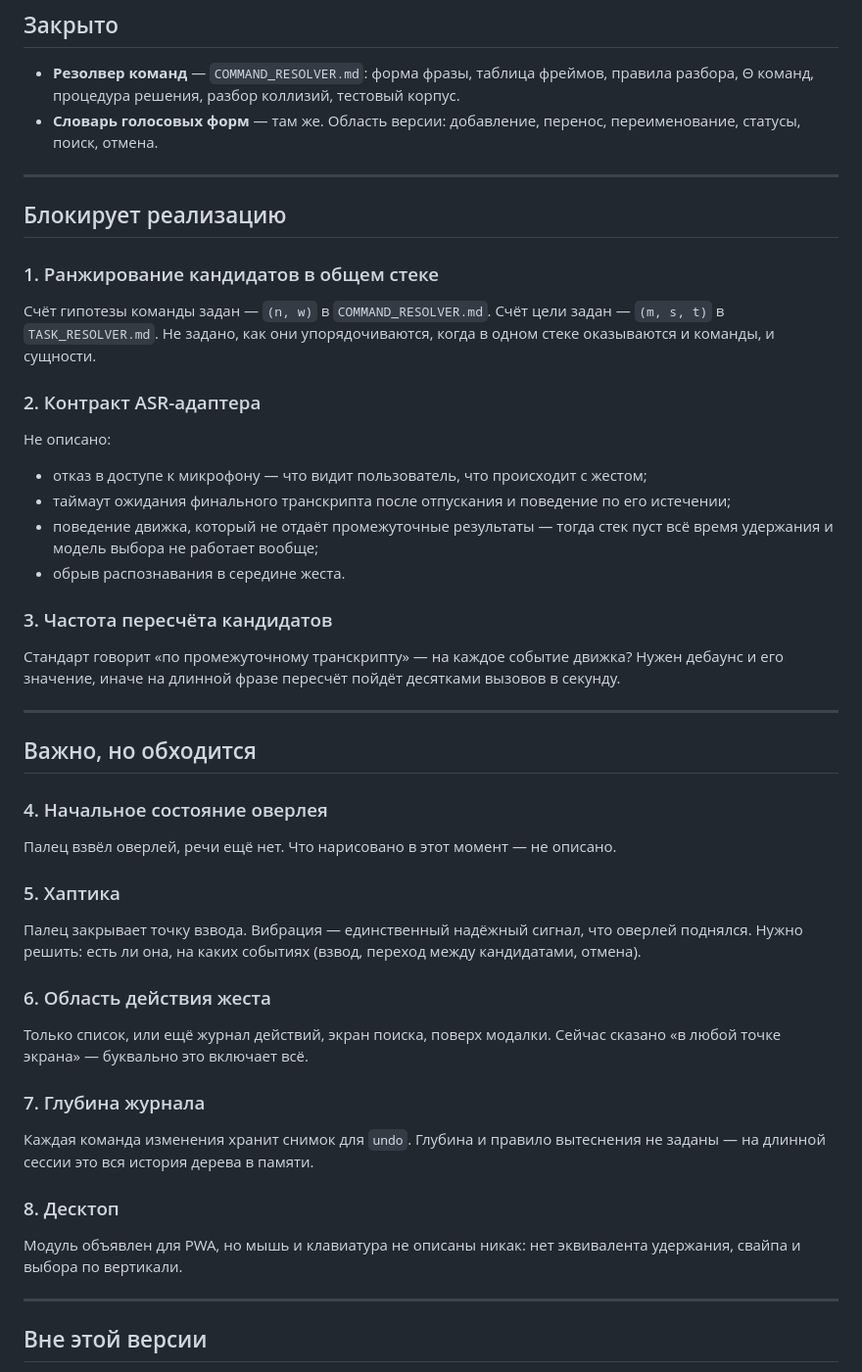
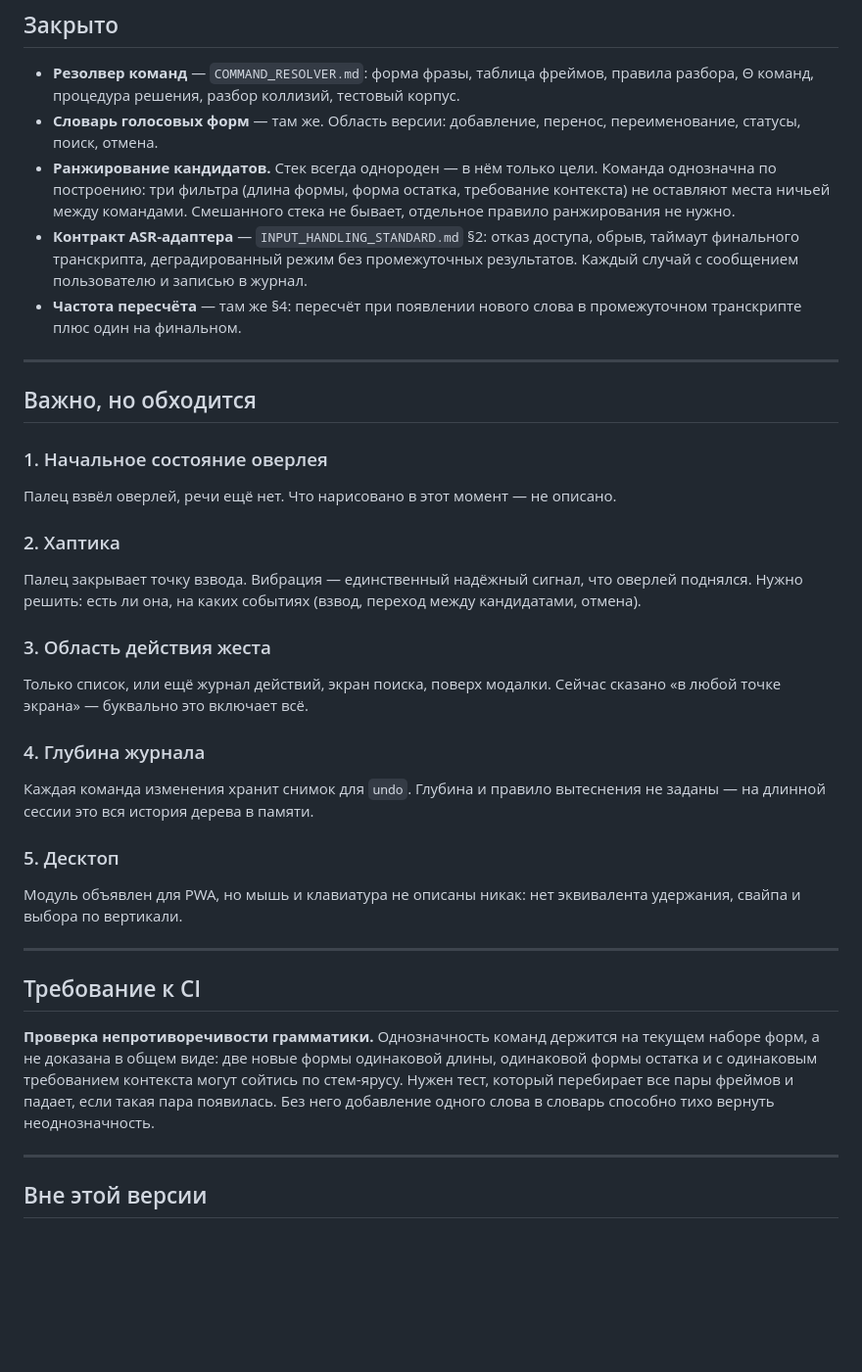
Before and after one commit to 021-lab/SearchMyData, a Markdown page: docs/BACKLOG.md, the part around the change. Shown at 98% size. Rendered like a GitHub page; blank space fills up the shorter version.

Commit message:
docs: бэклог — блокирующие пункты закрыты, добавлено требование проверки грамматики в CI

```diff
--- a/docs/BACKLOG.md
+++ b/docs/BACKLOG.md
@@ -13,64 +13,58 @@
   тестовый корпус.
 - **Словарь голосовых форм** — там же. Область версии: добавление,
   перенос, переименование, статусы, поиск, отмена.
-
----
-
-## Блокирует реализацию
-
-### 1. Ранжирование кандидатов в общем стеке
-
-Счёт гипотезы команды задан — `(n, w)` в `COMMAND_RESOLVER.md`. Счёт цели
-задан — `(m, s, t)` в `TASK_RESOLVER.md`. Не задано, как они
-упорядочиваются, когда в одном стеке оказываются и команды, и сущности.
-
-### 2. Контракт ASR-адаптера
-
-Не описано:
-
-- отказ в доступе к микрофону — что видит пользователь, что происходит с
-  жестом;
-- таймаут ожидания финального транскрипта после отпускания и поведение по
-  его истечении;
-- поведение движка, который не отдаёт промежуточные результаты — тогда
-  стек пуст всё время удержания и модель выбора не работает вообще;
-- обрыв распознавания в середине жеста.
-
-### 3. Частота пересчёта кандидатов
-
-Стандарт говорит «по промежуточному транскрипту» — на каждое событие
-движка? Нужен дебаунс и его значение, иначе на длинной фразе пересчёт
-пойдёт десятками вызовов в секунду.
+- **Ранжирование кандидатов.** Стек всегда однороден — в нём только цели.
+  Команда однозначна по построению: три фильтра (длина формы, форма
+  остатка, требование контекста) не оставляют места ничьей между
+  командами. Смешанного стека не бывает, отдельное правило ранжирования не
+  нужно.
+- **Контракт ASR-адаптера** — `INPUT_HANDLING_STANDARD.md` §2: отказ
+  доступа, обрыв, таймаут финального транскрипта, деградированный режим
+  без промежуточных результатов. Каждый случай с сообщением пользователю
+  и записью в журнал.
+- **Частота пересчёта** — там же §4: пересчёт при появлении нового слова в
+  промежуточном транскрипте плюс один на финальном.
 
 ---
 
 ## Важно, но обходится
 
-### 4. Начальное состояние оверлея
+### 1. Начальное состояние оверлея
 
 Палец взвёл оверлей, речи ещё нет. Что нарисовано в этот момент — не
 описано.
 
-### 5. Хаптика
+### 2. Хаптика
 
 Палец закрывает точку взвода. Вибрация — единственный надёжный сигнал,
 что оверлей поднялся. Нужно решить: есть ли она, на каких событиях
 (взвод, переход между кандидатами, отмена).
 
-### 6. Область действия жеста
+### 3. Область действия жеста
 
 Только список, или ещё журнал действий, экран поиска, поверх модалки.
 Сейчас сказано «в любой точке экрана» — буквально это включает всё.
 
-### 7. Глубина журнала
+### 4. Глубина журнала
 
 Каждая команда изменения хранит снимок для `undo`. Глубина и правило
 вытеснения не заданы — на длинной сессии это вся история дерева в памяти.
 
-### 8. Десктоп
+### 5. Десктоп
 
 Модуль объявлен для PWA, но мышь и клавиатура не описаны никак: нет
 эквивалента удержания, свайпа и выбора по вертикали.
+
+---
+
+## Требование к CI
+
+**Проверка непротиворечивости грамматики.** Однозначность команд держится
+на текущем наборе форм, а не доказана в общем виде: две новые формы
+одинаковой длины, одинаковой формы остатка и с одинаковым требованием
+контекста могут сойтись по стем-ярусу. Нужен тест, который перебирает все
+пары фреймов и падает, если такая пара появилась. Без него добавление
+одного слова в словарь способно тихо вернуть неоднозначность.
 
 ---
 
```
